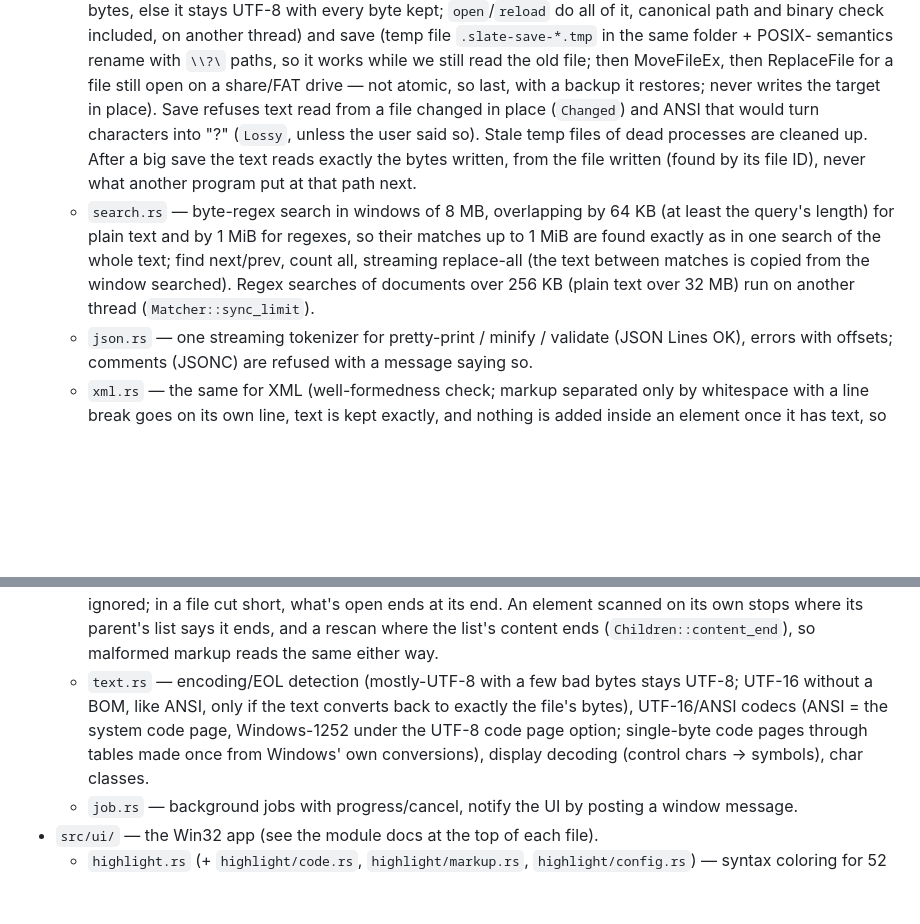
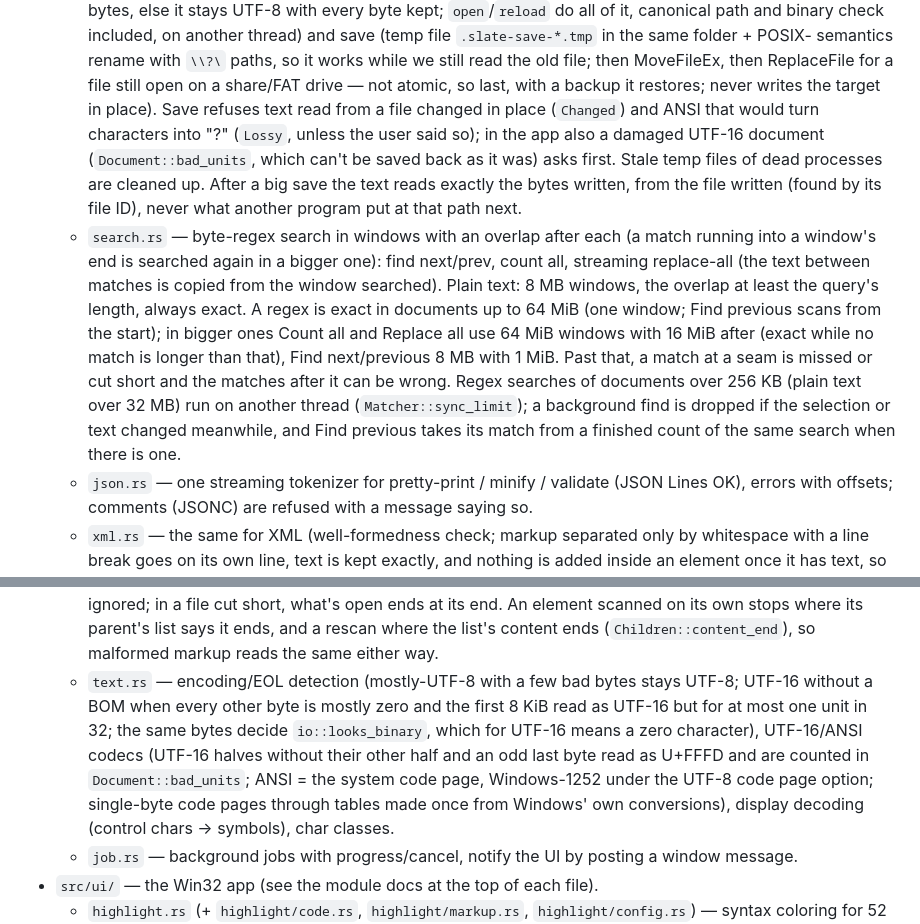
Before and after one commit to jamesccupps/Slate, a Markdown page: CLAUDE.md, 2 parts joined by grey strips. Rendered like a GitHub page; blank space fills up the shorter version.

Commit message:
CLAUDE.md and release notes: the engine review fixes
Co-Authored-By: Claude Opus 5.5 <noreply@anthropic.com>

```diff
--- a/CLAUDE.md
+++ b/CLAUDE.md
@@ -75,13 +75,19 @@ Commits use the GitHub no-reply address (repo-local git config); GitHub refuses
     semantics rename with `\\?\` paths, so it works while we still read the old file; then MoveFileEx, then
     ReplaceFile for a file still open on a share/FAT drive — not atomic, so last, with a backup it restores; never
     writes the target in place). Save refuses text read from a file changed in place (`Changed`) and ANSI that
-    would turn characters into "?" (`Lossy`, unless the user said so). Stale temp files of dead processes are
+    would turn characters into "?" (`Lossy`, unless the user said so); in the app also a damaged UTF-16 document
+    (`Document::bad_units`, which can't be saved back as it was) asks first. Stale temp files of dead processes are
     cleaned up. After a big save the text reads exactly the bytes written, from the file written (found by its file
     ID), never what another program put at that path next.
-  - `search.rs` — byte-regex search in windows of 8 MB, overlapping by 64 KB (at least the query's length) for plain
-    text and by 1 MiB for regexes, so their matches up to 1 MiB are found exactly as in one search of the whole text;
-    find next/prev, count all, streaming replace-all (the text between matches is copied from the window searched).
-    Regex searches of documents over 256 KB (plain text over 32 MB) run on another thread (`Matcher::sync_limit`).
+  - `search.rs` — byte-regex search in windows with an overlap after each (a match running into a window's end is
+    searched again in a bigger one): find next/prev, count all, streaming replace-all (the text between matches is
+    copied from the window searched). Plain text: 8 MB windows, the overlap at least the query's length, always
+    exact. A regex is exact in documents up to 64 MiB (one window; Find previous scans from the start); in bigger
+    ones Count all and Replace all use 64 MiB windows with 16 MiB after (exact while no match is longer than that),
+    Find next/previous 8 MB with 1 MiB. Past that, a match at a seam is missed or cut short and the matches after it
+    can be wrong. Regex searches of documents over 256 KB (plain text over 32 MB) run on another thread
+    (`Matcher::sync_limit`); a background find is dropped if the selection or text changed meanwhile, and Find
+    previous takes its match from a finished count of the same search when there is one.
   - `json.rs` — one streaming tokenizer for pretty-print / minify / validate (JSON Lines OK), errors with offsets;
     comments (JSONC) are refused with a message saying so.
   - `xml.rs` — the same for XML (well-formedness check; markup separated only by whitespace with a line break goes
@@ -101,9 +107,11 @@ Commits use the GitHub no-reply address (repo-local git config); GitHub refuses
     tag closes the element it names (among the 1024 innermost), a stray one is ignored; in a file cut short, what's
     open ends at its end. An element scanned on its own stops where its parent's list says it ends, and a rescan
     where the list's content ends (`Children::content_end`), so malformed markup reads the same either way.
-  - `text.rs` — encoding/EOL detection (mostly-UTF-8 with a few bad bytes stays UTF-8; UTF-16 without a BOM, like
-    ANSI, only if the text converts back to exactly the file's bytes), UTF-16/ANSI codecs (ANSI = the system code
-    page, Windows-1252 under the UTF-8 code page option; single-byte code pages through tables made once from
+  - `text.rs` — encoding/EOL detection (mostly-UTF-8 with a few bad bytes stays UTF-8; UTF-16 without a BOM when
+    every other byte is mostly zero and the first 8 KiB read as UTF-16 but for at most one unit in 32; the same bytes
+    decide `io::looks_binary`, which for UTF-16 means a zero character), UTF-16/ANSI codecs (UTF-16 halves without
+    their other half and an odd last byte read as U+FFFD and are counted in `Document::bad_units`; ANSI = the system
+    code page, Windows-1252 under the UTF-8 code page option; single-byte code pages through tables made once from
     Windows' own conversions), display decoding (control chars → symbols), char classes.
   - `job.rs` — background jobs with progress/cancel, notify the UI by posting a window message.
 - `src/ui/` — the Win32 app (see the module docs at the top of each file).
```
Also changed, not shown: docs/release-notes-0.7.0.md (+4 -3 lines).
